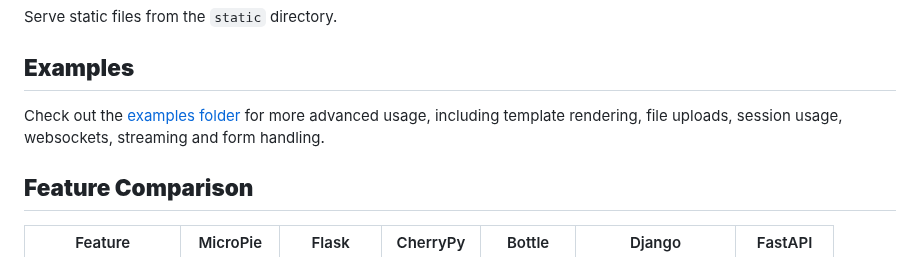
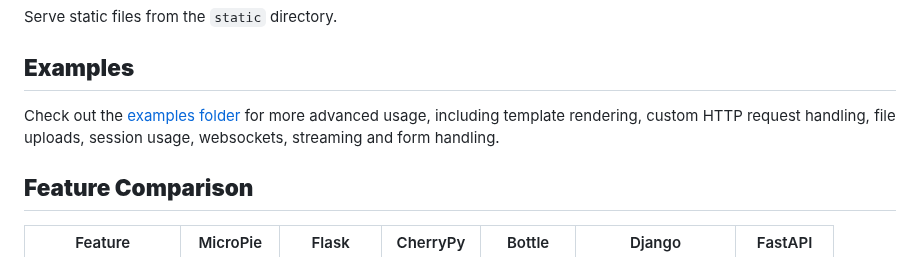
Before and after one commit to patx/micropie, a Markdown page: README.md, the part around the change. Rendered like a GitHub page.

Commit message:
updated readme examples section to include custom http requests added in last commit

```diff
--- a/README.md
+++ b/README.md
@@ -309,7 +309,7 @@ WSGI-compliant method for parsing requests and returning responses. Ideal for pr
 Serve static files from the `static` directory.
 
 ## **Examples**
-Check out the [examples folder](https://github.com/patx/micropie/tree/main/examples) for more advanced usage, including template rendering, file uploads, session usage, websockets, streaming and form handling.
+Check out the [examples folder](https://github.com/patx/micropie/tree/main/examples) for more advanced usage, including template rendering, custom HTTP request handling, file uploads, session usage, websockets, streaming and form handling.
 
 ## **Feature Comparison**
 
```
